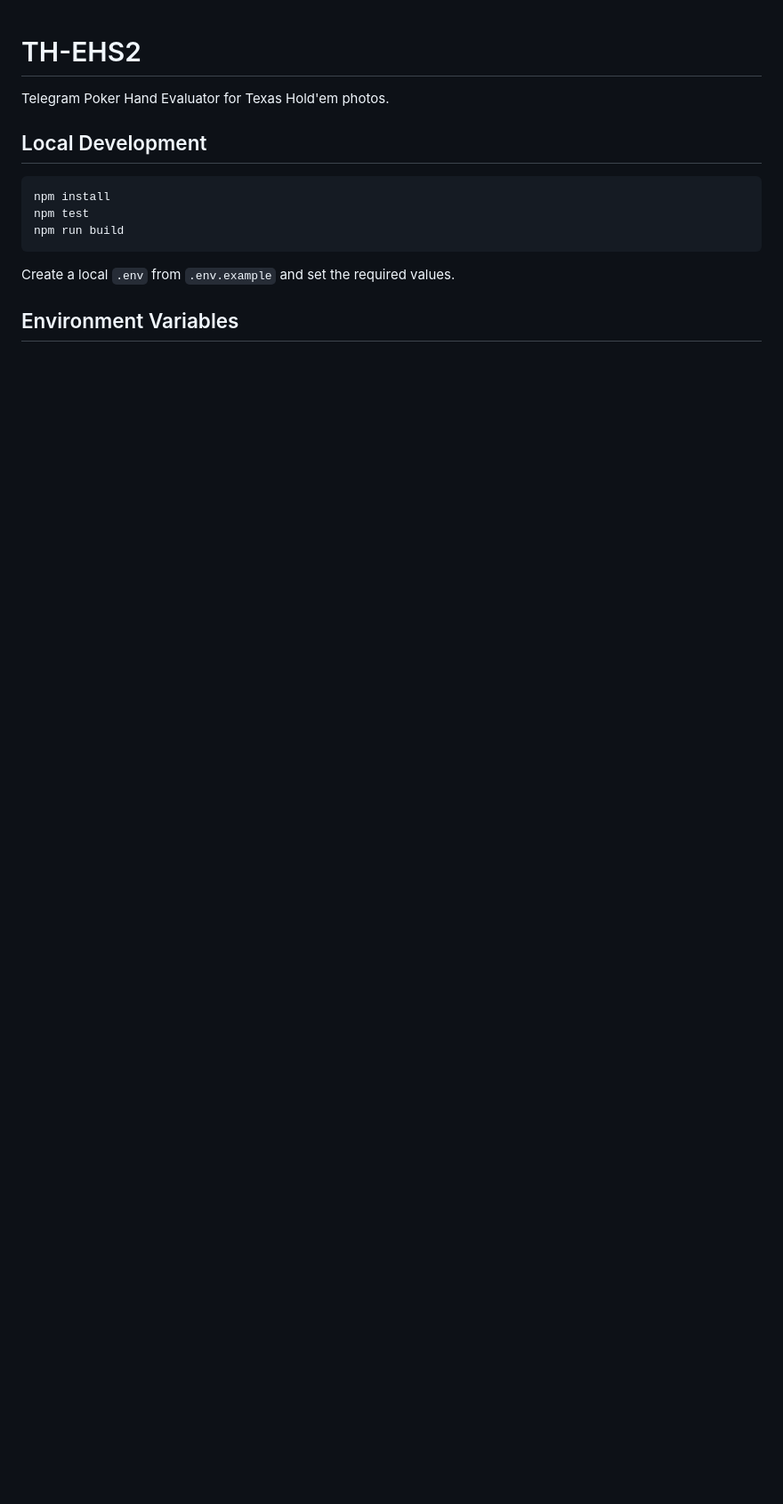
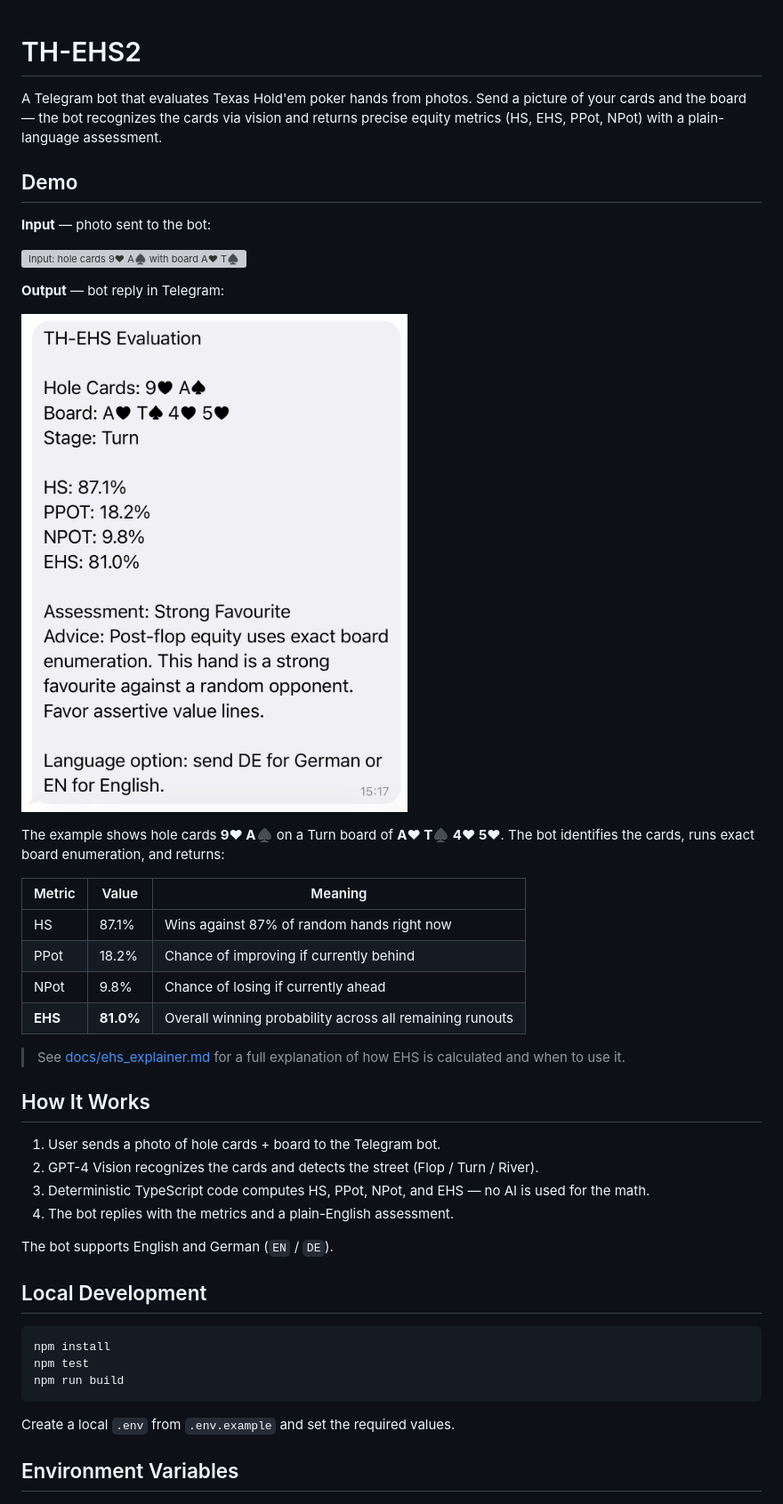
Before and after one commit to Hank1210/TH-EHS, a Markdown page: README.md, the part around one of its changes. Shown at 89% size. GitHub-like rendering; pictures changed too: docs/Output.jpg (added); blank space fills up the shorter version; grey boxes are pictures that could not be loaded.

```diff
--- a/README.md
+++ b/README.md
@@ -1,6 +1,36 @@
 # TH-EHS2
 
-Telegram Poker Hand Evaluator for Texas Hold'em photos.
+A Telegram bot that evaluates Texas Hold'em poker hands from photos. Send a picture of your cards and the board — the bot recognizes the cards via vision and returns precise equity metrics (HS, EHS, PPot, NPot) with a plain-language assessment.
+
+## Demo
+
+**Input** — photo sent to the bot:
+
+![Input: hole cards 9♥ A♠ with board A♥ T♠ 4♥ 5♥](docs/Input.jpg)
+
+**Output** — bot reply in Telegram:
+
+![Output: EHS evaluation showing HS 87.1%, EHS 81.0%, assessment Strong Favourite](docs/Output.jpg)
+
+The example shows hole cards **9♥ A♠** on a Turn board of **A♥ T♠ 4♥ 5♥**. The bot identifies the cards, runs exact board enumeration, and returns:
+
+| Metric | Value | Meaning |
+|---|---|---|
+| HS | 87.1% | Wins against 87% of random hands right now |
+| PPot | 18.2% | Chance of improving if currently behind |
+| NPot | 9.8% | Chance of losing if currently ahead |
+| **EHS** | **81.0%** | Overall winning probability across all remaining runouts |
+
+> See [docs/ehs_explainer.md](docs/ehs_explainer.md) for a full explanation of how EHS is calculated and when to use it.
+
+## How It Works
+
+1. User sends a photo of hole cards + board to the Telegram bot.
+2. GPT-4 Vision recognizes the cards and detects the street (Flop / Turn / River).
+3. Deterministic TypeScript code computes HS, PPot, NPot, and EHS — no AI is used for the math.
+4. The bot replies with the metrics and a plain-English assessment.
+
+The bot supports English and German (`EN` / `DE`).
 
 ## Local Development
 
```
Also changed, not shown: other parts of README.md (+14 -18 lines), docs/ehs_explainer.md (added, +69 -0 lines), public/output.jpg (added), 3 other files.
